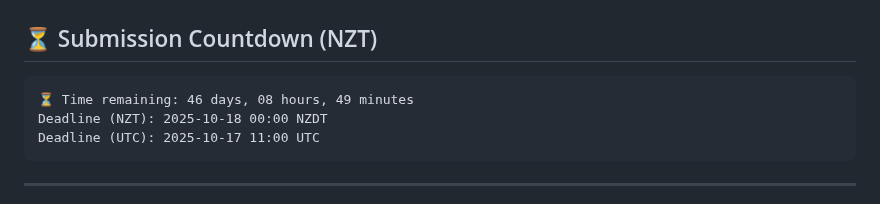
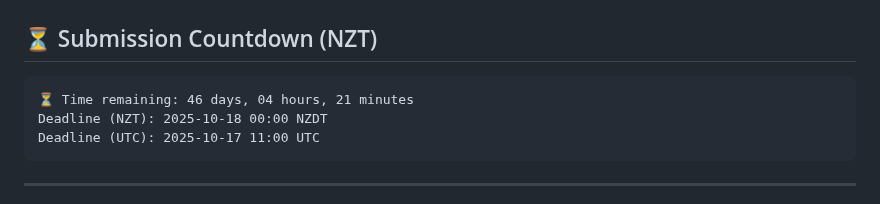
Before and after one commit to greateden/Verlan-Identification-Normalisation, a Markdown page: docs/readme.md, the part around the change. Drawn GitHub-style.

Commit message:
chore(docs): auto-update countdown & repo tree [skip ci]

````diff
--- a/docs/readme.md
+++ b/docs/readme.md
@@ -10,7 +10,7 @@ under the supervision of Lech Szymanski and Veronica Liesaputra.
 
 <!-- DUE:START -->
 ```text
-⏳ Time remaining: 46 days, 08 hours, 49 minutes
+⏳ Time remaining: 46 days, 04 hours, 21 minutes
 Deadline (NZT): 2025-10-18 00:00 NZDT
 Deadline (UTC): 2025-10-17 11:00 UTC
 ```
````
